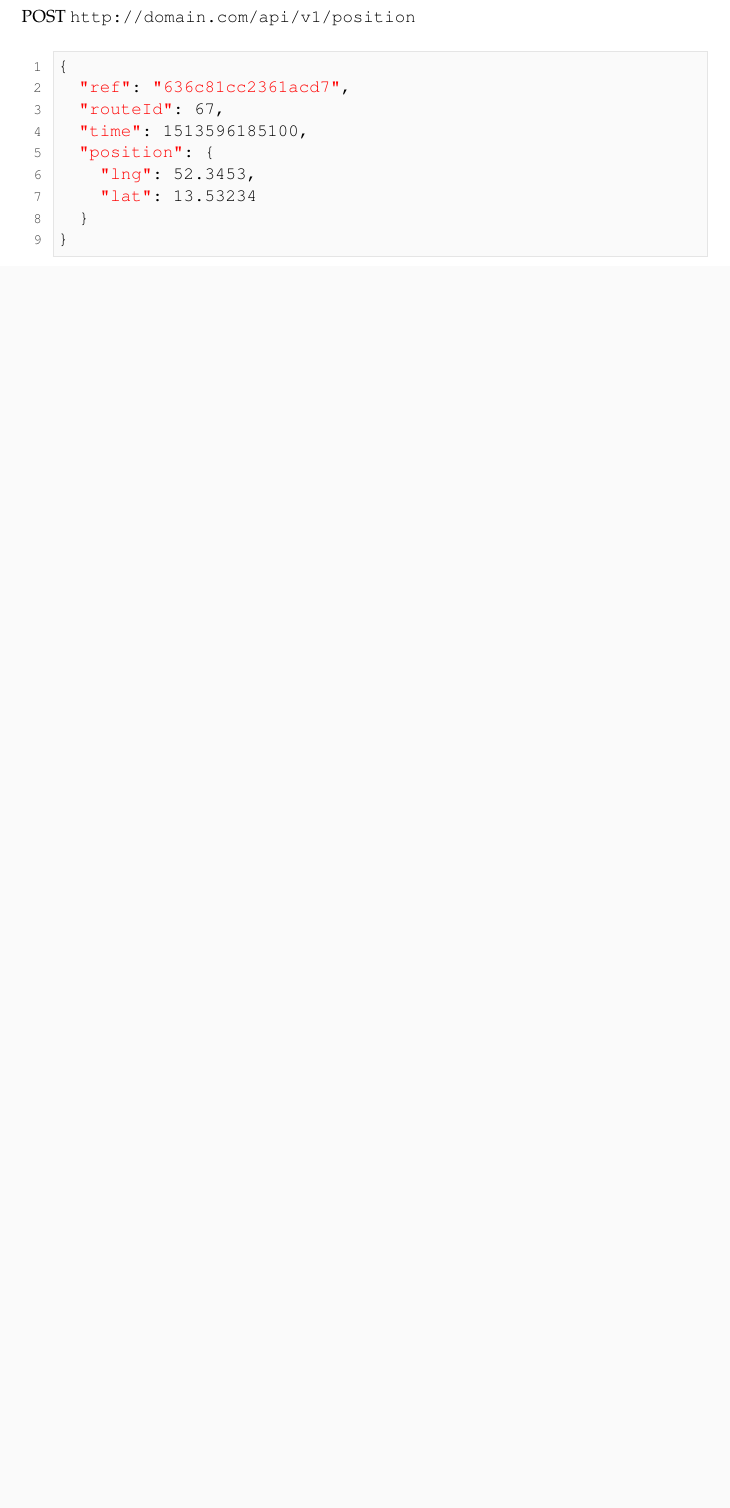
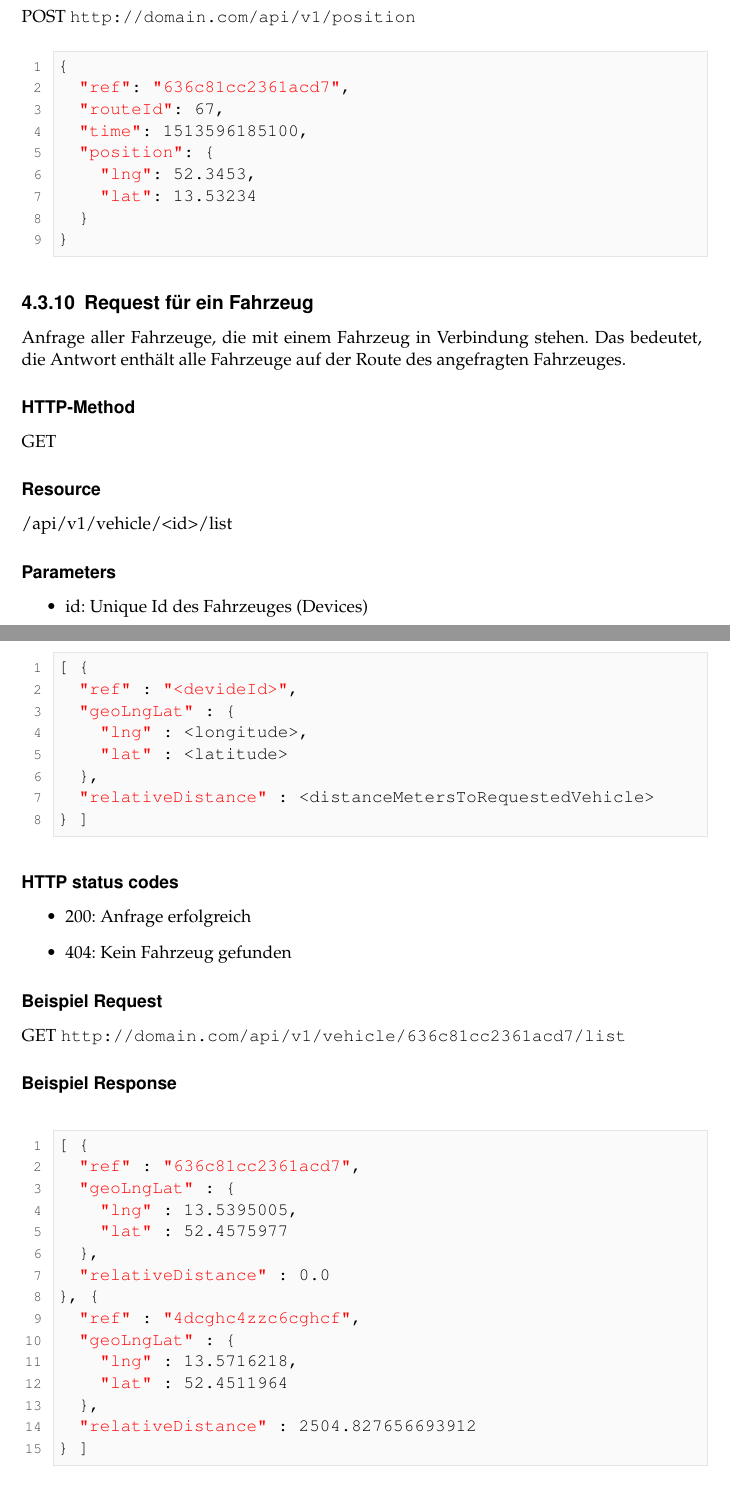
Before and after one commit to SensorInput/documentation, a LaTeX document (Busvisualiserung-Dokumentation.tex, which reads ApiReferenz.tex): part of page 20 of 24 before the commit and two parts of pages 20 and 21 of 25 after it, the two joined at a grey line, cut so that both start at the same text, the shorter picture padded with empty space. Compiled offline with pdfLaTeX; the source files are stored in an older character set and shown here as Unicode.

Commit message:
Add vehicle list api; change server db vehicle table

```diff
--- a/ApiReferenz.tex
+++ b/ApiReferenz.tex
@@ -543,3 +543,59 @@ POST \url{http://domain.com/api/v1/position}
   }
 }
 \end{lstlisting}
+
+
+% ##########    GET  /api/v1/vehicle/id/list    ###########
+\subsection{Request für ein Fahrzeug}
+Anfrage aller Fahrzeuge, die mit einem Fahrzeug in Verbindung stehen. Das bedeutet, die Antwort enthält alle Fahrzeuge auf der Route des angefragten Fahrzeuges.
+
+\subsubsection{HTTP-Method}
+GET
+
+\subsubsection{Resource}
+/api/v1/vehicle/\textless id\textgreater/list
+
+\subsubsection{Parameters}
+\begin{itemize}
+	\item id: Unique Id des Fahrzeuges (Devices)
+\end{itemize}
+
+\subsubsection{Response}
+\begin{lstlisting}
+[ {
+  "ref" : "<devideId>",
+  "geoLngLat" : {
+    "lng" : <longitude>,
+    "lat" : <latitude>
+  },
+  "relativeDistance" : <distanceMetersToRequestedVehicle>
+} ]
+\end{lstlisting}
+
+\subsubsection{HTTP status codes}
+\begin{itemize}
+	\item 200: Anfrage erfolgreich
+	\item 404: Kein Fahrzeug gefunden
+\end{itemize}
+
+\subsubsection{Beispiel Request}
+GET \url{http://domain.com/api/v1/vehicle/636c81cc2361acd7/list}
+
+\subsubsection{Beispiel Response}
+\begin{lstlisting}
+[ {
+  "ref" : "636c81cc2361acd7",
+  "geoLngLat" : {
+    "lng" : 13.5395005,
+    "lat" : 52.4575977
+  },
+  "relativeDistance" : 0.0
+}, {
+  "ref" : "4dcghc4zzc6cghcf",
+  "geoLngLat" : {
+    "lng" : 13.5716218,
+    "lat" : 52.4511964
+  },
+  "relativeDistance" : 2504.827656693912
+} ]
+\end{lstlisting}
```
Also changed, not shown: Architektur.tex (+1 -1 lines), Busvisualiserung-Dokumentation.pdf.
